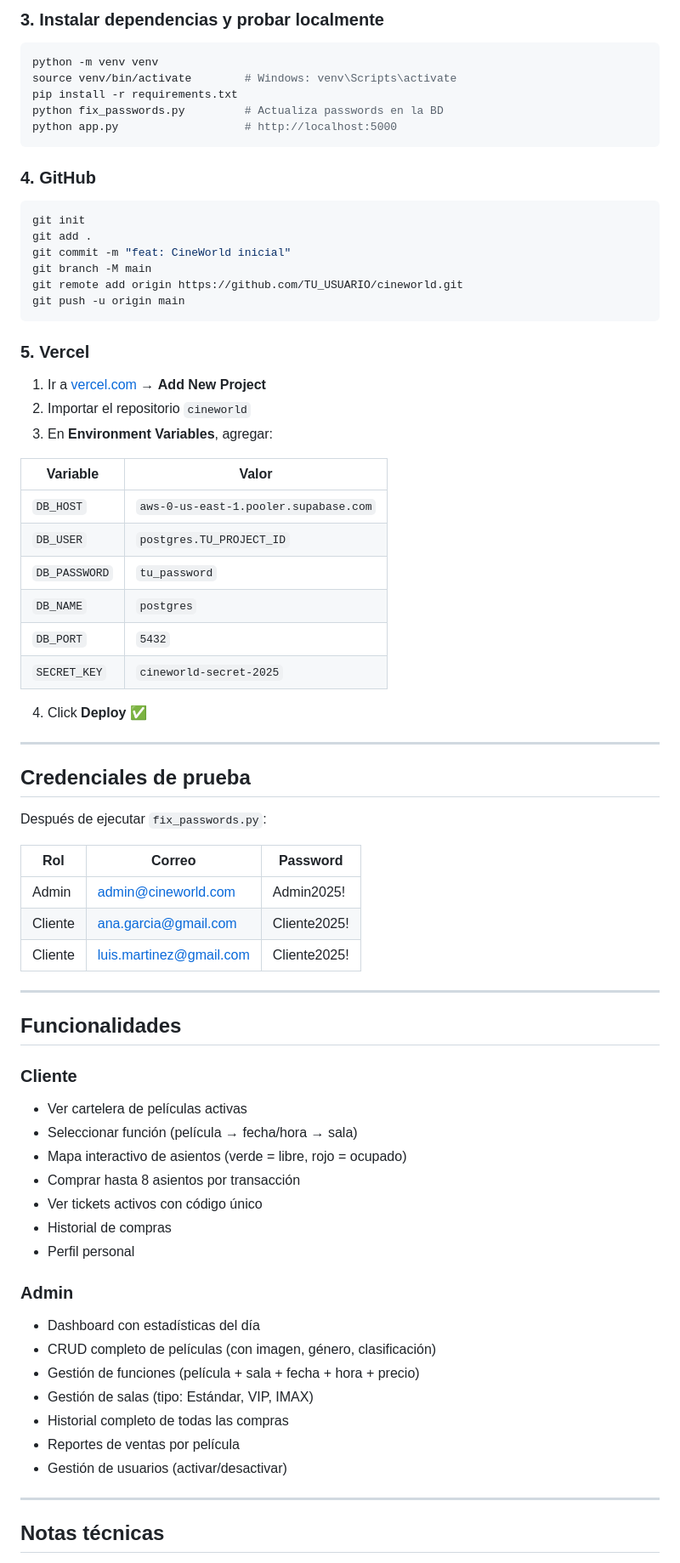
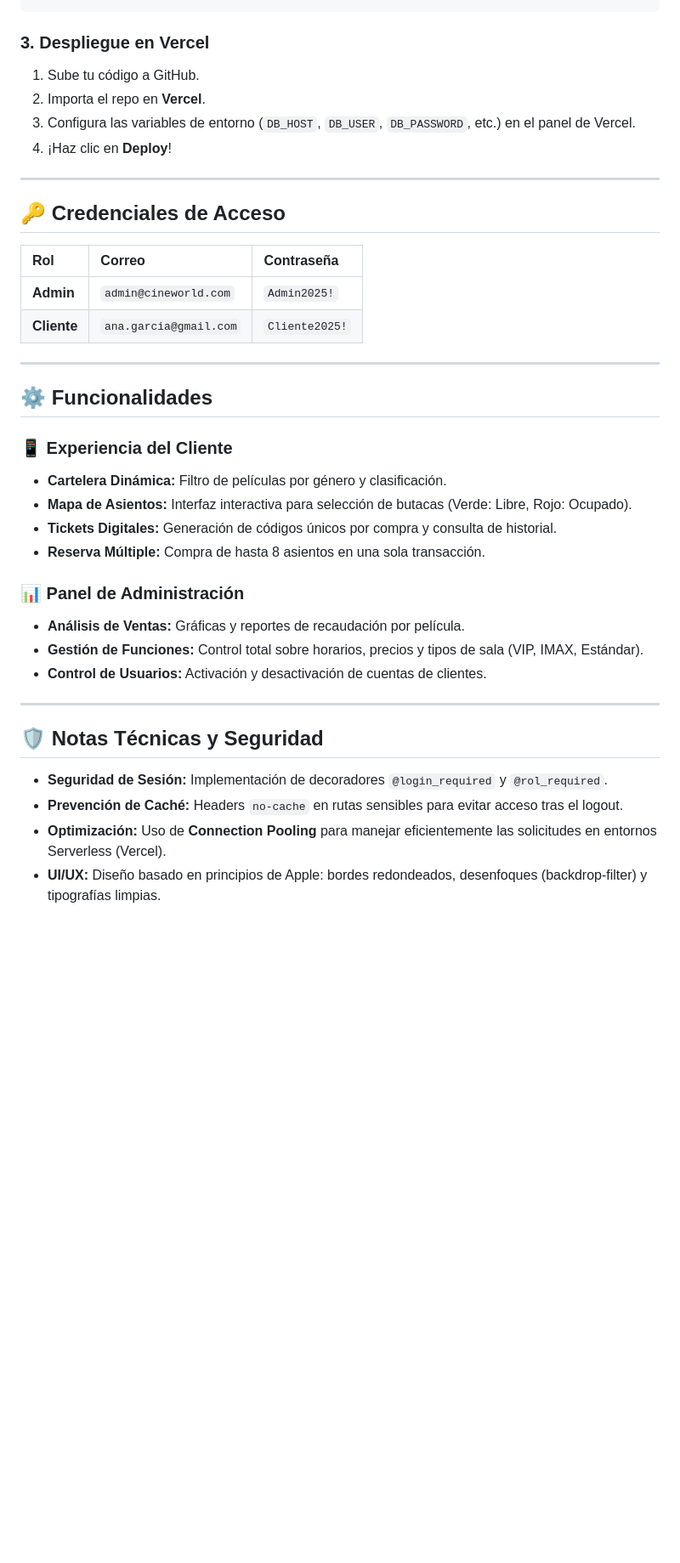
Before and after one commit to scarss11/Cineworld, a Markdown page: README.md, the part around one of its changes. Shown at 85% size. Rendered like a GitHub page; blank space fills up the shorter version.

````diff
--- a/README.md
+++ b/README.md
@@ -71,78 +62,40 @@ cp .env.example .env
 ```
 
-### 3. Instalar dependencias y probar localmente
-
-```bash
-python -m venv venv
-source venv/bin/activate        # Windows: venv\Scripts\activate
-pip install -r requirements.txt
-python fix_passwords.py         # Actualiza passwords en la BD
-python app.py                   # http://localhost:5000
-```
-
-### 4. GitHub
-
-```bash
-git init
-git add .
-git commit -m "feat: CineWorld inicial"
-git branch -M main
-git remote add origin https://github.com/TU_USUARIO/cineworld.git
-git push -u origin main
-```
-
-### 5. Vercel
-
-1. Ir a [vercel.com](https://vercel.com) → **Add New Project**
-2. Importar el repositorio `cineworld`
-3. En **Environment Variables**, agregar:
-
-| Variable | Valor |
-|----------|-------|
-| `DB_HOST` | `aws-0-us-east-1.pooler.supabase.com` |
-| `DB_USER` | `postgres.TU_PROJECT_ID` |
-| `DB_PASSWORD` | `tu_password` |
-| `DB_NAME` | `postgres` |
-| `DB_PORT` | `5432` |
-| `SECRET_KEY` | `cineworld-secret-2025` |
-
-4. Click **Deploy** ✅
+### 3. Despliegue en Vercel
+1. Sube tu código a GitHub.
+2. Importa el repo en **Vercel**.
+3. Configura las variables de entorno (`DB_HOST`, `DB_USER`, `DB_PASSWORD`, etc.) en el panel de Vercel.
+4. ¡Haz clic en **Deploy**!
 
 ---
 
-## Credenciales de prueba
+## 🔑 Credenciales de Acceso
 
-Después de ejecutar `fix_passwords.py`:
-
-| Rol | Correo | Password |
-|-----|--------|----------|
-| Admin | admin@cineworld.com | Admin2025! |
-| Cliente | ana.garcia@gmail.com | Cliente2025! |
-| Cliente | luis.martinez@gmail.com | Cliente2025! |
+| Rol | Correo | Contraseña |
+| :--- | :--- | :--- |
+| **Admin** | `admin@cineworld.com` | `Admin2025!` |
+| **Cliente** | `ana.garcia@gmail.com` | `Cliente2025!` |
 
 ---
 
-## Funcionalidades
+## ⚙️ Funcionalidades
 
-### Cliente
-- Ver cartelera de películas activas
-- Seleccionar función (película → fecha/hora → sala)
-- Mapa interactivo de asientos (verde = libre, rojo = ocupado)
-- Comprar hasta 8 asientos por transacción
-- Ver tickets activos con código único
-- Historial de compras
-- Perfil personal
+### 📱 Experiencia del Cliente
+* **Cartelera Dinámica:** Filtro de películas por género y clasificación.
+* **Mapa de Asientos:** Interfaz interactiva para selección de butacas (Verde: Libre, Rojo: Ocupado).
+* **Tickets Digitales:** Generación de códigos únicos por compra y consulta de historial.
+* **Reserva Múltiple:** Compra de hasta 8 asientos en una sola transacción.
 
-### Admin
-- Dashboard con estadísticas del día
-- CRUD completo de películas (con imagen, género, clasificación)
-- Gestión de funciones (película + sala + fecha + hora + precio)
-- Gestión de salas (tipo: Estándar, VIP, IMAX)
-- Historial completo de todas las compras
-- Reportes de ventas por película
-- Gestión de usuarios (activar/desactivar)
+### 📊 Panel de Administración
+* **Análisis de Ventas:** Gráficas y reportes de recaudación por película.
+* **Gestión de Funciones:** Control total sobre horarios, precios y tipos de sala (VIP, IMAX, Estándar).
+* **Control de Usuarios:** Activación y desactivación de cuentas de clientes.
 
 ---
 
-## Notas técnicas
+## 🛡️ Notas Técnicas y Seguridad
+* **Seguridad de Sesión:** Implementación de decoradores `@login_required` y `@rol_required`.
+* **Prevención de Caché:** Headers `no-cache` en rutas sensibles para evitar acceso tras el logout.
+* **Optimización:** Uso de **Connection Pooling** para manejar eficientemente las solicitudes en entornos Serverless (Vercel).
+* **UI/UX:** Diseño basado en principios de Apple: bordes redondeados, desenfoques (backdrop-filter) y tipografías limpias.
 
````
Also changed, not shown: other parts of README.md (+44 -59 lines).
